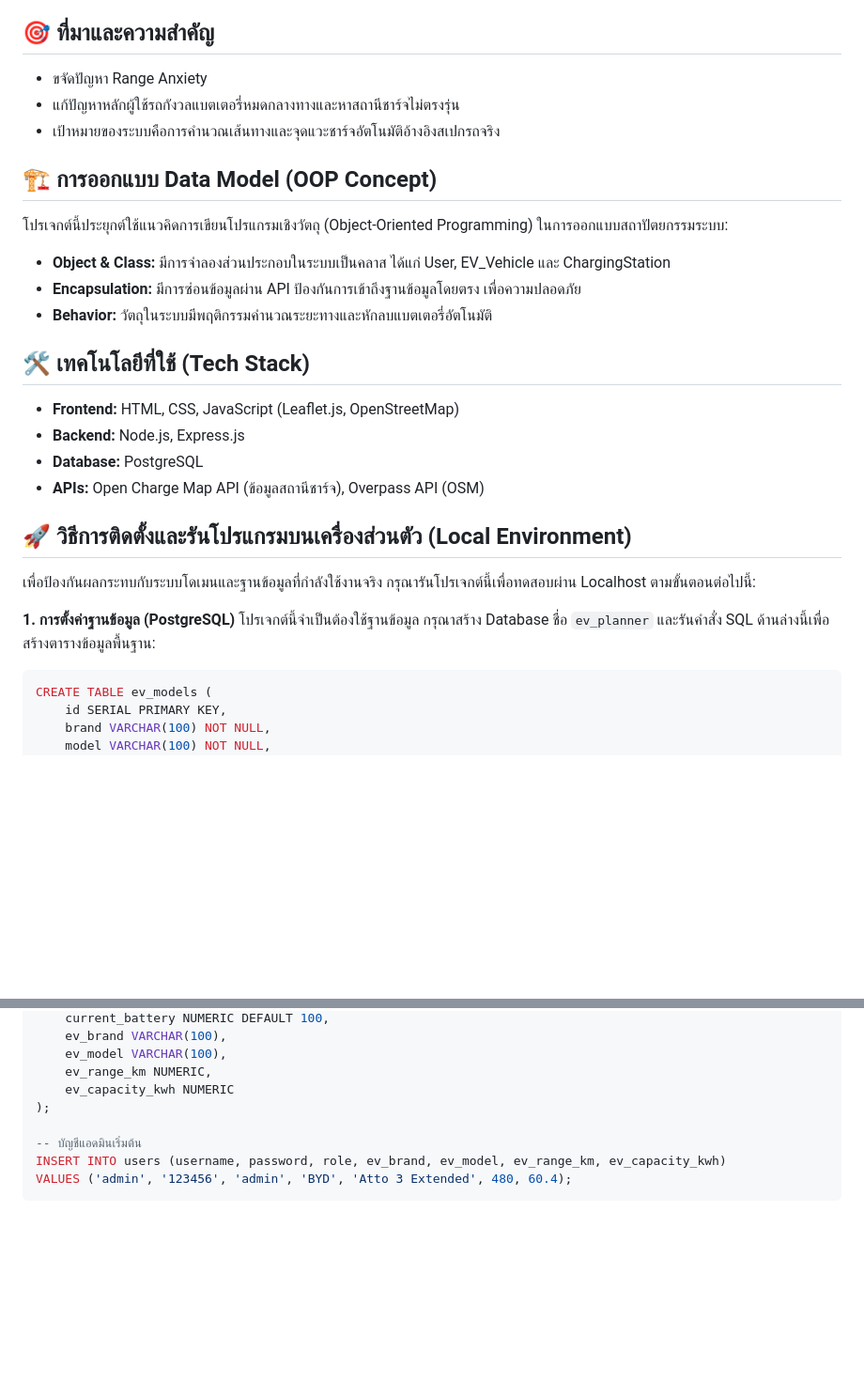
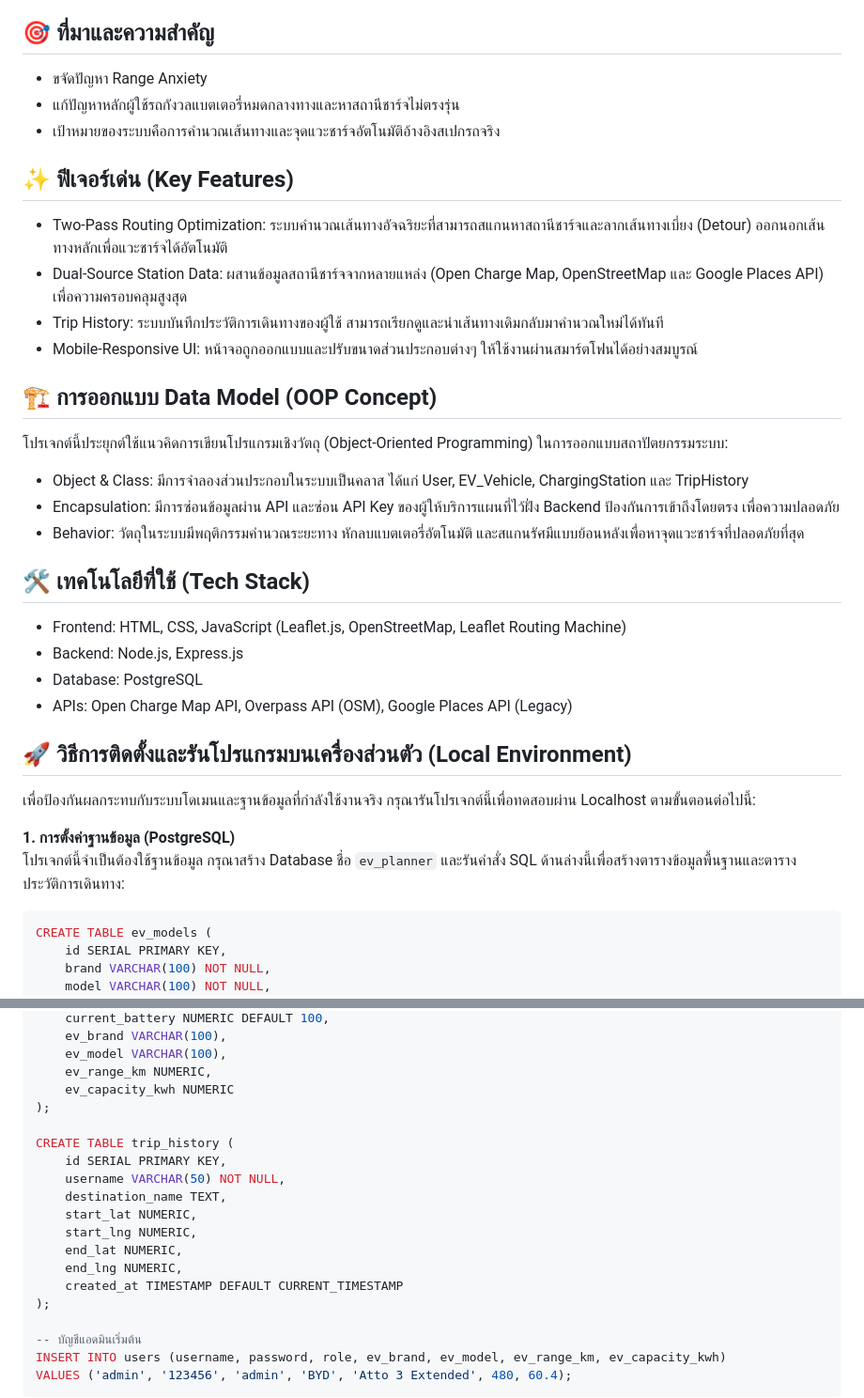
Before and after one commit to ItShutter/EvRoute-ChargePlanner, a Markdown page: README.md, 2 parts joined by grey strips. Shown at 94% size. Rendered like a GitHub page; blank space fills up the shorter version.

````diff
--- a/README.md
+++ b/README.md
@@ -7,23 +7,29 @@
 * แก้ปัญหาหลักผู้ใช้รถกังวลแบตเตอรี่หมดกลางทางและหาสถานีชาร์จไม่ตรงรุ่น
 * เป้าหมายของระบบคือการคำนวณเส้นทางและจุดแวะชาร์จอัตโนมัติอ้างอิงสเปกรถจริง
 
+## ✨ ฟีเจอร์เด่น (Key Features)
+* Two-Pass Routing Optimization: ระบบคำนวณเส้นทางอัจฉริยะที่สามารถสแกนหาสถานีชาร์จและลากเส้นทางเบี่ยง (Detour) ออกนอกเส้นทางหลักเพื่อแวะชาร์จได้อัตโนมัติ
+* Dual-Source Station Data: ผสานข้อมูลสถานีชาร์จจากหลายแหล่ง (Open Charge Map, OpenStreetMap และ Google Places API) เพื่อความครอบคลุมสูงสุด
+* Trip History: ระบบบันทึกประวัติการเดินทางของผู้ใช้ สามารถเรียกดูและนำเส้นทางเดิมกลับมาคำนวณใหม่ได้ทันที
+* Mobile-Responsive UI: หน้าจอถูกออกแบบและปรับขนาดส่วนประกอบต่างๆ ให้ใช้งานผ่านสมาร์ตโฟนได้อย่างสมบูรณ์
+
 ## 🏗️ การออกแบบ Data Model (OOP Concept)
 โปรเจกต์นี้ประยุกต์ใช้แนวคิดการเขียนโปรแกรมเชิงวัตถุ (Object-Oriented Programming) ในการออกแบบสถาปัตยกรรมระบบ:
-* **Object & Class:** มีการจำลองส่วนประกอบในระบบเป็นคลาส ได้แก่ User, EV_Vehicle และ ChargingStation
-* **Encapsulation:** มีการซ่อนข้อมูลผ่าน API ป้องกันการเข้าถึงฐานข้อมูลโดยตรง เพื่อความปลอดภัย
-* **Behavior:** วัตถุในระบบมีพฤติกรรมคำนวณระยะทางและหักลบแบตเตอรี่อัตโนมัติ
+* Object & Class: มีการจำลองส่วนประกอบในระบบเป็นคลาส ได้แก่ User, EV_Vehicle, ChargingStation และ TripHistory
+* Encapsulation: มีการซ่อนข้อมูลผ่าน API และซ่อน API Key ของผู้ให้บริการแผนที่ไว้ฝั่ง Backend ป้องกันการเข้าถึงโดยตรง เพื่อความปลอดภัย
+* Behavior: วัตถุในระบบมีพฤติกรรมคำนวณระยะทาง หักลบแบตเตอรี่อัตโนมัติ และสแกนรัศมีแบบย้อนหลังเพื่อหาจุดแวะชาร์จที่ปลอดภัยที่สุด
 
 ## 🛠️ เทคโนโลยีที่ใช้ (Tech Stack)
-- **Frontend:** HTML, CSS, JavaScript (Leaflet.js, OpenStreetMap)
-- **Backend:** Node.js, Express.js
-- **Database:** PostgreSQL
-- **APIs:** Open Charge Map API (ข้อมูลสถานีชาร์จ), Overpass API (OSM)
+* Frontend: HTML, CSS, JavaScript (Leaflet.js, OpenStreetMap, Leaflet Routing Machine)
+* Backend: Node.js, Express.js
+* Database: PostgreSQL
+* APIs: Open Charge Map API, Overpass API (OSM), Google Places API (Legacy)
 
 ## 🚀 วิธีการติดตั้งและรันโปรแกรมบนเครื่องส่วนตัว (Local Environment)
 เพื่อป้องกันผลกระทบกับระบบโดเมนและฐานข้อมูลที่กำลังใช้งานจริง กรุณารันโปรเจกต์นี้เพื่อทดสอบผ่าน Localhost ตามขั้นตอนต่อไปนี้:
 
 **1. การตั้งค่าฐานข้อมูล (PostgreSQL)**
-โปรเจกต์นี้จำเป็นต้องใช้ฐานข้อมูล กรุณาสร้าง Database ชื่อ `ev_planner` และรันคำสั่ง SQL ด้านล่างนี้เพื่อสร้างตารางข้อมูลพื้นฐาน:
+โปรเจกต์นี้จำเป็นต้องใช้ฐานข้อมูล กรุณาสร้าง Database ชื่อ `ev_planner` และรันคำสั่ง SQL ด้านล่างนี้เพื่อสร้างตารางข้อมูลพื้นฐานและตารางประวัติการเดินทาง:
 
 ```sql
 CREATE TABLE ev_models (
@@ -44,6 +50,17 @@ CREATE TABLE users (
     ev_model VARCHAR(100),
     ev_range_km NUMERIC,
     ev_capacity_kwh NUMERIC
+);
+
+CREATE TABLE trip_history (
+    id SERIAL PRIMARY KEY,
+    username VARCHAR(50) NOT NULL,
+    destination_name TEXT,
+    start_lat NUMERIC,
+    start_lng NUMERIC,
+    end_lat NUMERIC,
+    end_lng NUMERIC,
+    created_at TIMESTAMP DEFAULT CURRENT_TIMESTAMP
 );
 
 -- บัญชีแอดมินเริ่มต้น
````
